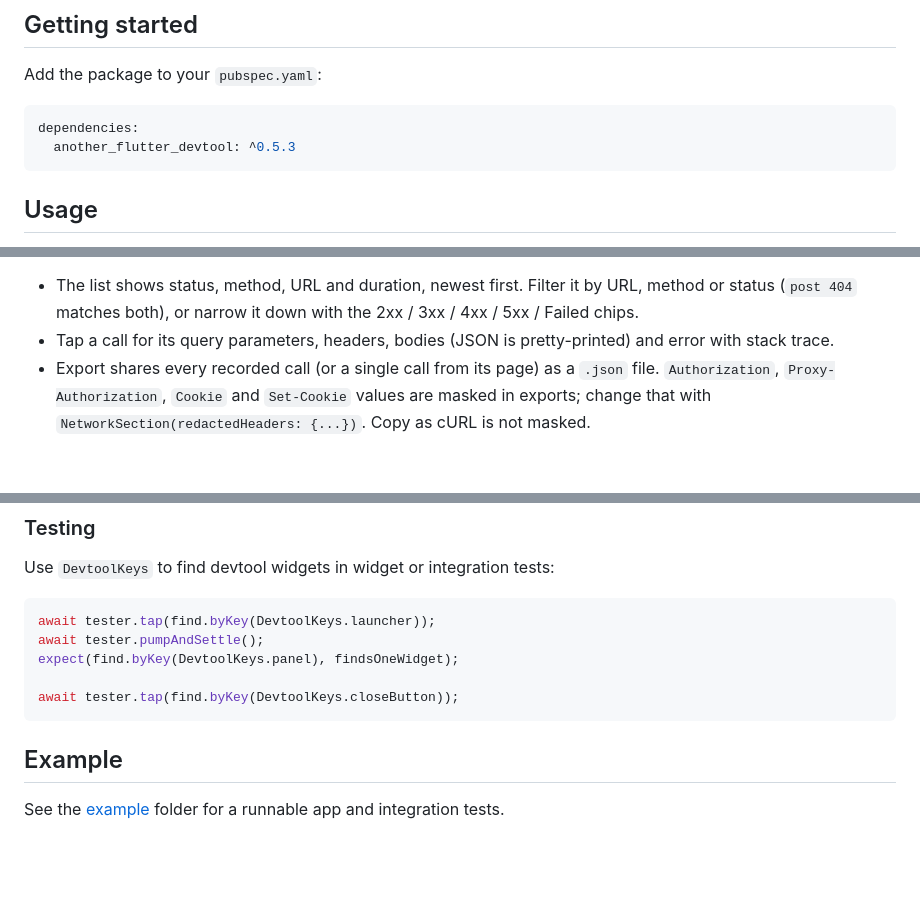
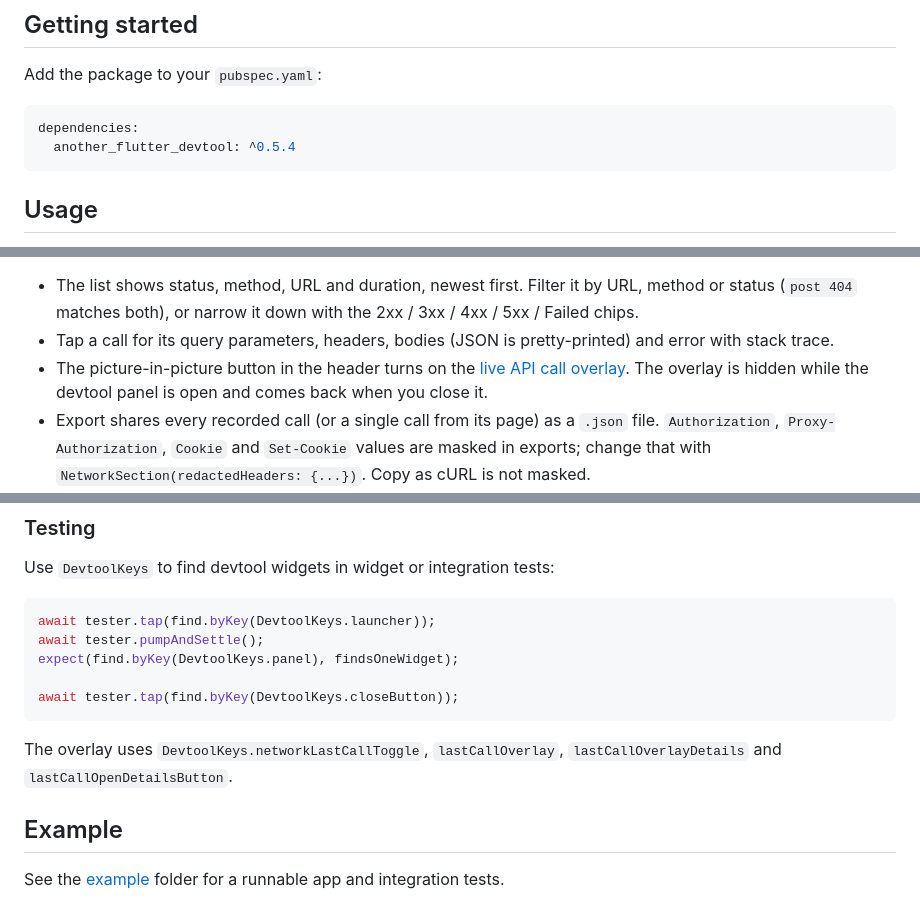
Before and after one commit to B3K4682/another_flutter_devtool, a Markdown page: README.md, 3 parts joined by grey strips. Rendered like a GitHub page; blank space fills up the shorter version.

````diff
--- a/README.md
+++ b/README.md
@@ -32,7 +48,7 @@ Add the package to your `pubspec.yaml`:
 
 ```yaml
 dependencies:
-  another_flutter_devtool: ^0.5.3
+  another_flutter_devtool: ^0.5.4
 ```
 
 
@@ -103,6 +119,8 @@ const DevtoolConfig(
 - The list shows status, method, URL and duration, newest first. Filter it by URL, method or status
   (`post 404` matches both), or narrow it down with the 2xx / 3xx / 4xx / 5xx / Failed chips.
 - Tap a call for its query parameters, headers, bodies (JSON is pretty-printed) and error with stack trace.
+- The picture-in-picture button in the header turns on the [live API call overlay](#live-api-call-overlay). The
+  overlay is hidden while the devtool panel is open and comes back when you close it.
 - Export shares every recorded call (or a single call from its page) as a `.json` file. `Authorization`,
   `Proxy-Authorization`, `Cookie` and `Set-Cookie` values are masked in exports; change that with
   `NetworkSection(redactedHeaders: {...})`. Copy as cURL is not masked.
@@ -199,6 +217,9 @@ expect(find.byKey(DevtoolKeys.panel), findsOneWidget);
 await tester.tap(find.byKey(DevtoolKeys.closeButton));
 ```
 
+The overlay uses `DevtoolKeys.networkLastCallToggle`, `lastCallOverlay`, `lastCallOverlayDetails` and
+`lastCallOpenDetailsButton`.
+
 
 
 ## Example
````
Also changed, not shown: other parts of README.md (+17 -1 lines), CHANGELOG.md (+17 -0 lines), screenshots/last_call.png (added), screenshots/last_call_details.png (added), screenshots/network.png, 8 other files.
